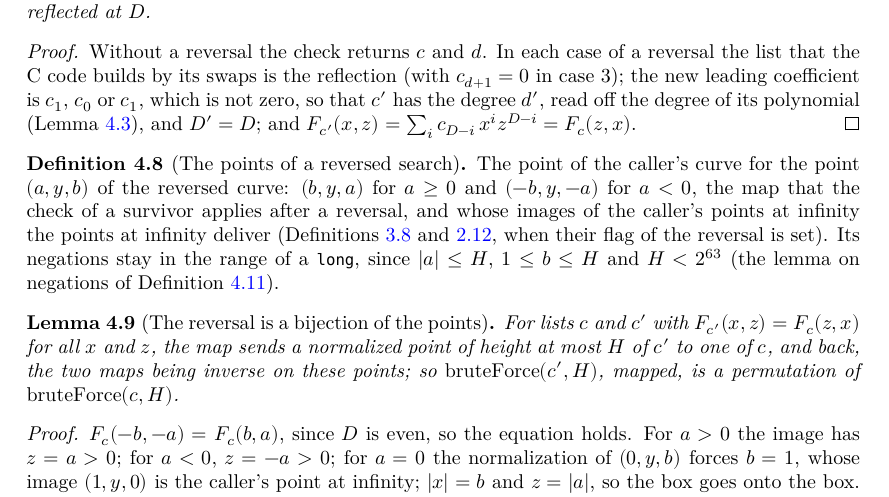
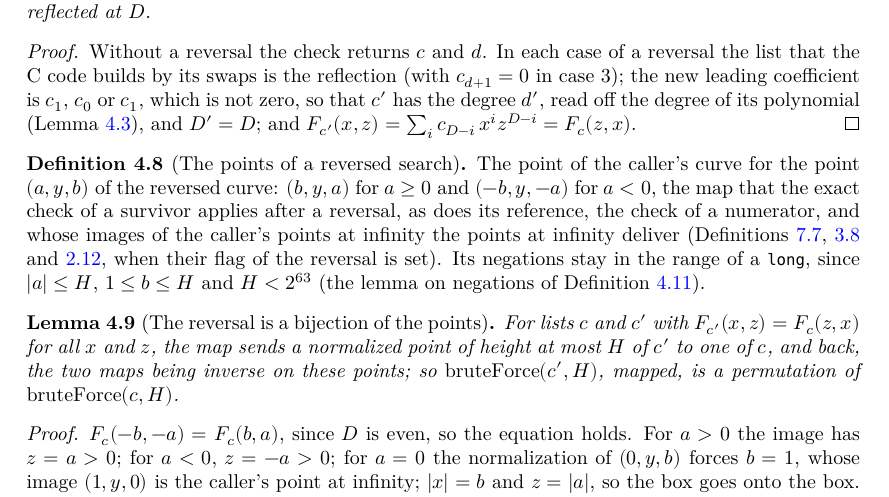
Before and after one commit to MichaelStollBayreuth/RatpointsLean, a LaTeX thesis (blueprint/src/print.tex, which reads blueprint/src/chapters/04-setup.tex): part of page 38 of 190, cut so that both start at the same text. Compiled offline with XeLaTeX.

Commit message:
Audit of sub-stage F2, the docstrings: the docstring of Ratpoints.Sieve.swapPoint names the exact check Ratpoints.Sieve.checkPoint with Ratpoints.Sieve.pointsAtInfinity as the components that deliver the mapped points when their flag of the reversal is set, and the check of the reference Ratpoints.Sieve.checkNum as mapping them too, the module docstring of Model/Sieve.lean says that the exact check and the points at infinity deliver the mapped points, and def:swapPoint in chapter 4 follows (the map that the exact check of a survivor applies, as does its reference, the check of a numerator, with Definitions def:accepted, def:checkNum and def:pointsAtInfinity); the docstrings of Ratpoints.Sieve.sieveDen and Ratpoints.Sieve.checkDen state the reduction for a denominator 0 < b < 2 ^ 63 and H < 2 ^ 63, the hypotheses of Ratpoints.Sieve.toList_run_sift_eq_checkDen; in Proof/Words.lean the docstring of Ratpoints.Sieve.WalkWordInvariant takes in Ratpoints.Sieve.walkWord the points that Ratpoints.Sieve.acceptedPoints gives for the numerator of a bit (the test of a candidate, then the exact check) in place of those of checkNum, the docstring of Ratpoints.Sieve.andWords describes the fold of the row words into a word for both its uses, after the first stage from the class word and after the second from a word of a copied bit array, and the module docstring names the contracts of the second and the third stage in Ratpoints.Proof.Stages in place of those of the later stages
Co-Authored-By: Claude Opus 5.5 <noreply@anthropic.com>

```diff
--- a/blueprint/src/chapters/04-setup.tex
+++ b/blueprint/src/chapters/04-setup.tex
@@ -281,12 +281,12 @@ by row, and not only its verdict.
   \lean{Ratpoints.Sieve.swapPoint}
   \leanok
   The point of the caller's curve for the point $(a, y, b)$ of the reversed curve: $(b, y, a)$ for
-  $a \ge 0$ and $(-b, y, -a)$ for $a < 0$, the map that the check of a survivor applies after a
-  reversal, and whose images of the caller's points at infinity the points at infinity deliver
-  (Definitions~\ref{def:checkNum} and~\ref{def:pointsAtInfinity}, when their flag of the reversal is
-  set). Its negations stay in the range of a \verb|long|, since
-  $|a| \le H$, $1 \le b \le H$ and $H < 2^{63}$ (the lemma on negations of
-  Definition~\ref{def:useCLong}).
+  $a \ge 0$ and $(-b, y, -a)$ for $a < 0$, the map that the exact check of a survivor applies after
+  a reversal, as does its reference, the check of a numerator, and whose images of the caller's
+  points at infinity the points at infinity deliver (Definitions~\ref{def:accepted},
+  \ref{def:checkNum} and~\ref{def:pointsAtInfinity}, when their flag of the reversal is set). Its
+  negations stay in the range of a \verb|long|, since $|a| \le H$, $1 \le b \le H$ and
+  $H < 2^{63}$ (the lemma on negations of Definition~\ref{def:useCLong}).
 \end{definition}
 
 \begin{lemma}[The reversal is a bijection of the points]\label{lem:swapPoint_bijection}
```
Also changed, not shown: 2 other files.
